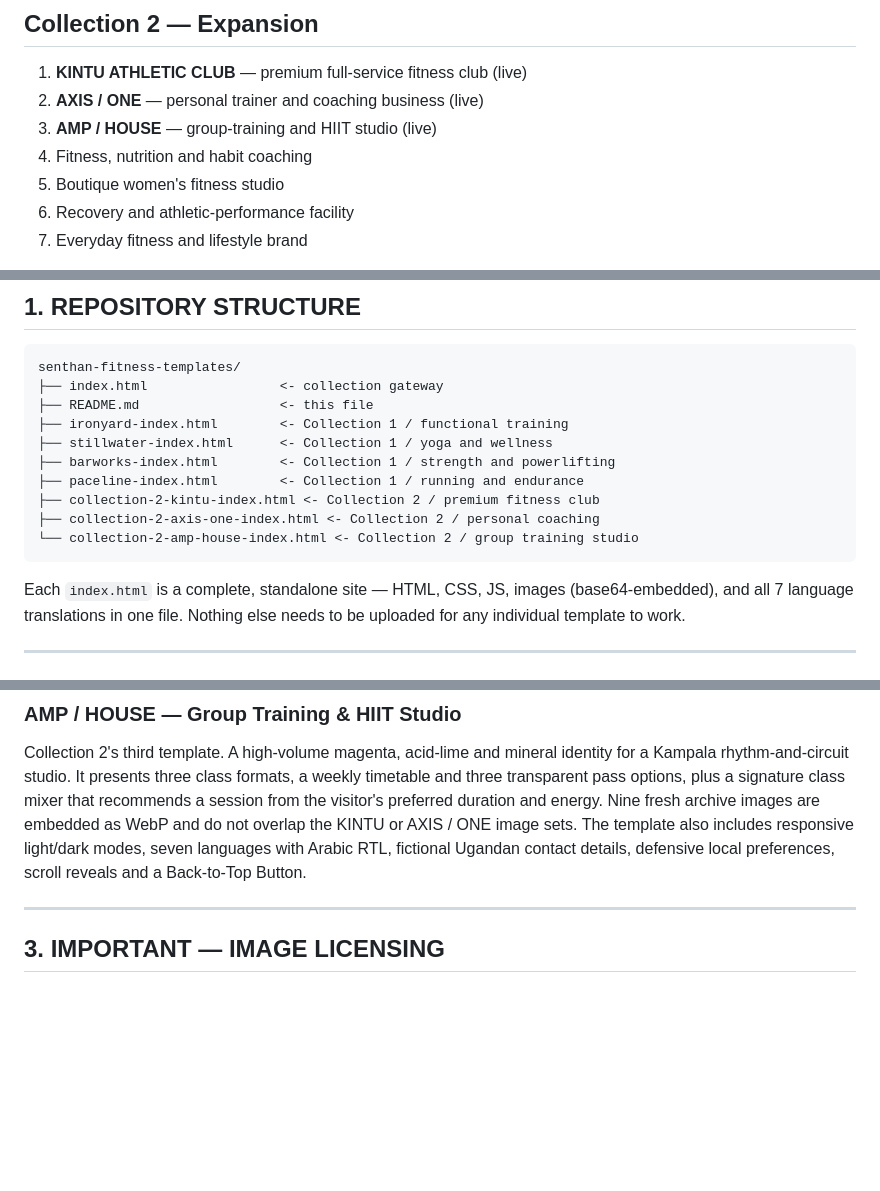
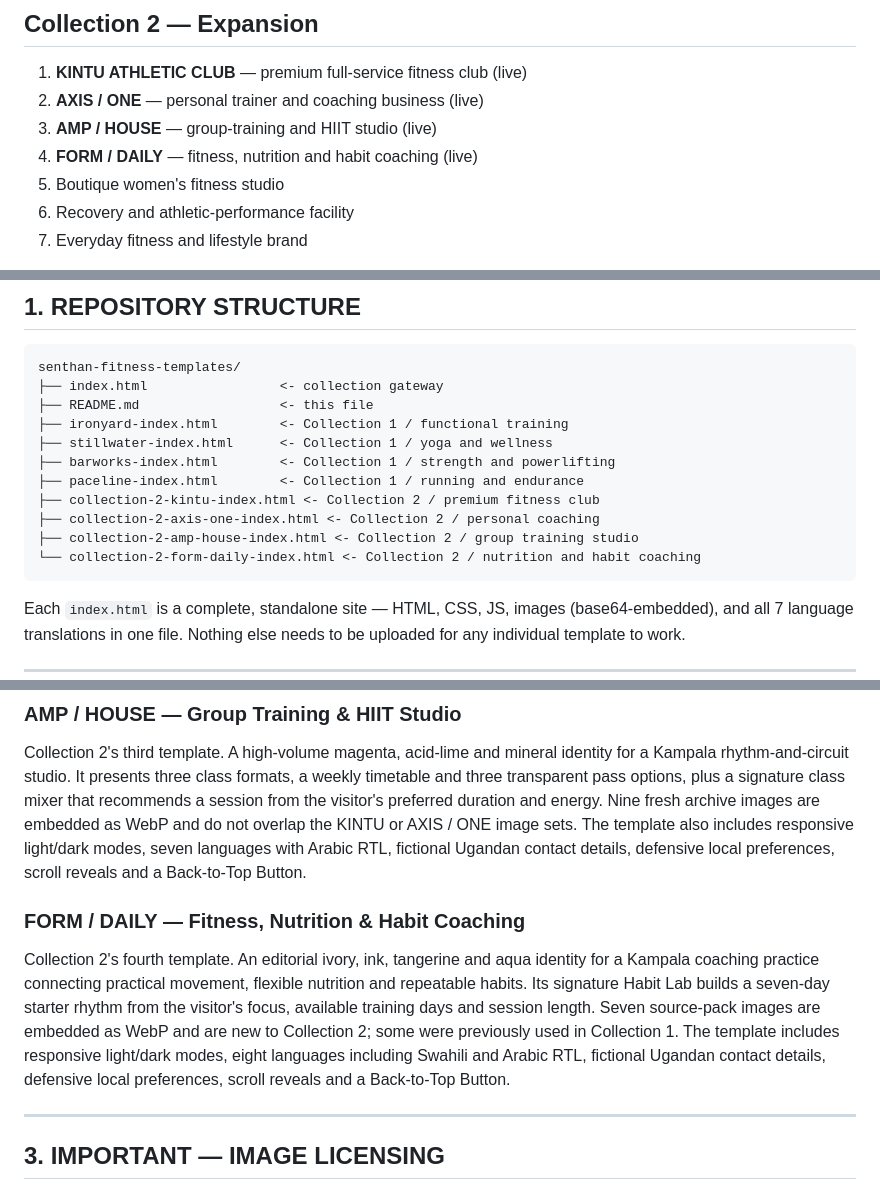
Before and after one commit to Senthan-X/senthan-fitness-templates, a Markdown page: README.md, 3 parts joined by grey strips. GitHub-like rendering; blank space fills up the shorter version.

Commit message:
Document FORM DAILY and eight-language support

````diff
--- a/README.md
+++ b/README.md
@@ -20,7 +20,7 @@ The root page is the collection gateway and links to every live template.
 1. **KINTU ATHLETIC CLUB** — premium full-service fitness club (live)
 2. **AXIS / ONE** — personal trainer and coaching business (live)
 3. **AMP / HOUSE** — group-training and HIIT studio (live)
-4. Fitness, nutrition and habit coaching
+4. **FORM / DAILY** — fitness, nutrition and habit coaching (live)
 5. Boutique women's fitness studio
 6. Recovery and athletic-performance facility
 7. Everyday fitness and lifestyle brand
@@ -42,7 +42,8 @@ senthan-fitness-templates/
 ├── paceline-index.html        <- Collection 1 / running and endurance
 ├── collection-2-kintu-index.html <- Collection 2 / premium fitness club
 ├── collection-2-axis-one-index.html <- Collection 2 / personal coaching
-└── collection-2-amp-house-index.html <- Collection 2 / group training studio
+├── collection-2-amp-house-index.html <- Collection 2 / group training studio
+└── collection-2-form-daily-index.html <- Collection 2 / nutrition and habit coaching
 ```
 
 Each `index.html` is a complete, standalone site — HTML, CSS, JS, images
@@ -114,6 +115,16 @@ responsive light/dark modes, seven languages with Arabic RTL, fictional
 Ugandan contact details, defensive local preferences, scroll reveals and a
 Back-to-Top Button.
 
+### FORM / DAILY — Fitness, Nutrition & Habit Coaching
+Collection 2's fourth template. An editorial ivory, ink, tangerine and aqua
+identity for a Kampala coaching practice connecting practical movement, flexible
+nutrition and repeatable habits. Its signature Habit Lab builds a seven-day
+starter rhythm from the visitor's focus, available training days and session
+length. Seven source-pack images are embedded as WebP and are new to Collection
+2; some were previously used in Collection 1. The template includes responsive
+light/dark modes, eight languages including Swahili and Arabic RTL, fictional Ugandan contact
+details, defensive local preferences, scroll reveals and a Back-to-Top Button.
+
 ---
 
 ## 3. IMPORTANT — IMAGE LICENSING
````
